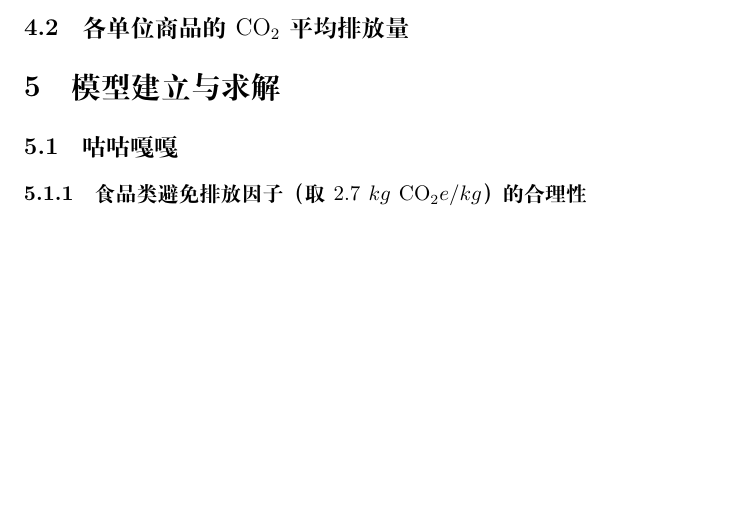
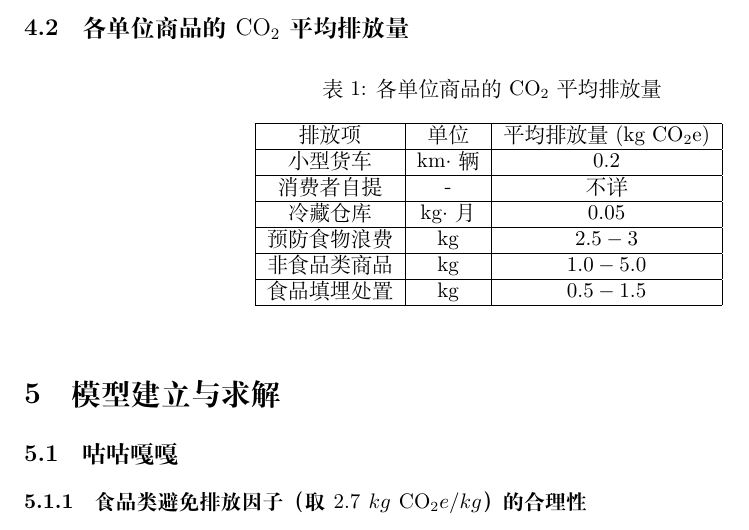
Before and after one commit to mikulovesuki/---, a LaTeX document (shumo.tex): part of page 3 of 3, cut so that both start at the same text, the shorter picture padded with empty space. Compiled offline with XeLaTeX.

Commit message:
添加碳排表格

```diff
--- a/shumo.tex
+++ b/shumo.tex
@@ -129,6 +129,22 @@
 
 \subsection{各单位商品的$\mathrm{CO}_2$平均排放量}%todo列个表格，题目里已给出
 
+\begin{table}[htbp]
+\centering
+\caption{各单位商品的$\mathrm{CO}_2$平均排放量}
+\begin{tabular}{|c|c|c|}
+\hline 排放项 & 单位 & 平均排放量 ($\mathrm{kg\ CO_2e}$) \\
+\hline 小型货车 & $\mathrm{km} \cdot$辆 & $0.2$ \\
+\hline 消费者自提 & - & 不详 \\
+\hline 冷藏仓库 & $\mathrm{kg} \cdot$月 & $0.05$ \\
+\hline 预防食物浪费 & $\mathrm{kg}$ & $2.5-3$ \\
+\hline 非食品类商品 & $\mathrm{kg}$ & $1.0-5.0$ \\
+\hline 食品填埋处置 & $\mathrm{kg}$ & $0.5-1.5$ \\
+\hline
+\end{tabular}
+\label{tab:emission_factors}
+\end{table}
+
 
 \section{模型建立与求解}
 
```
